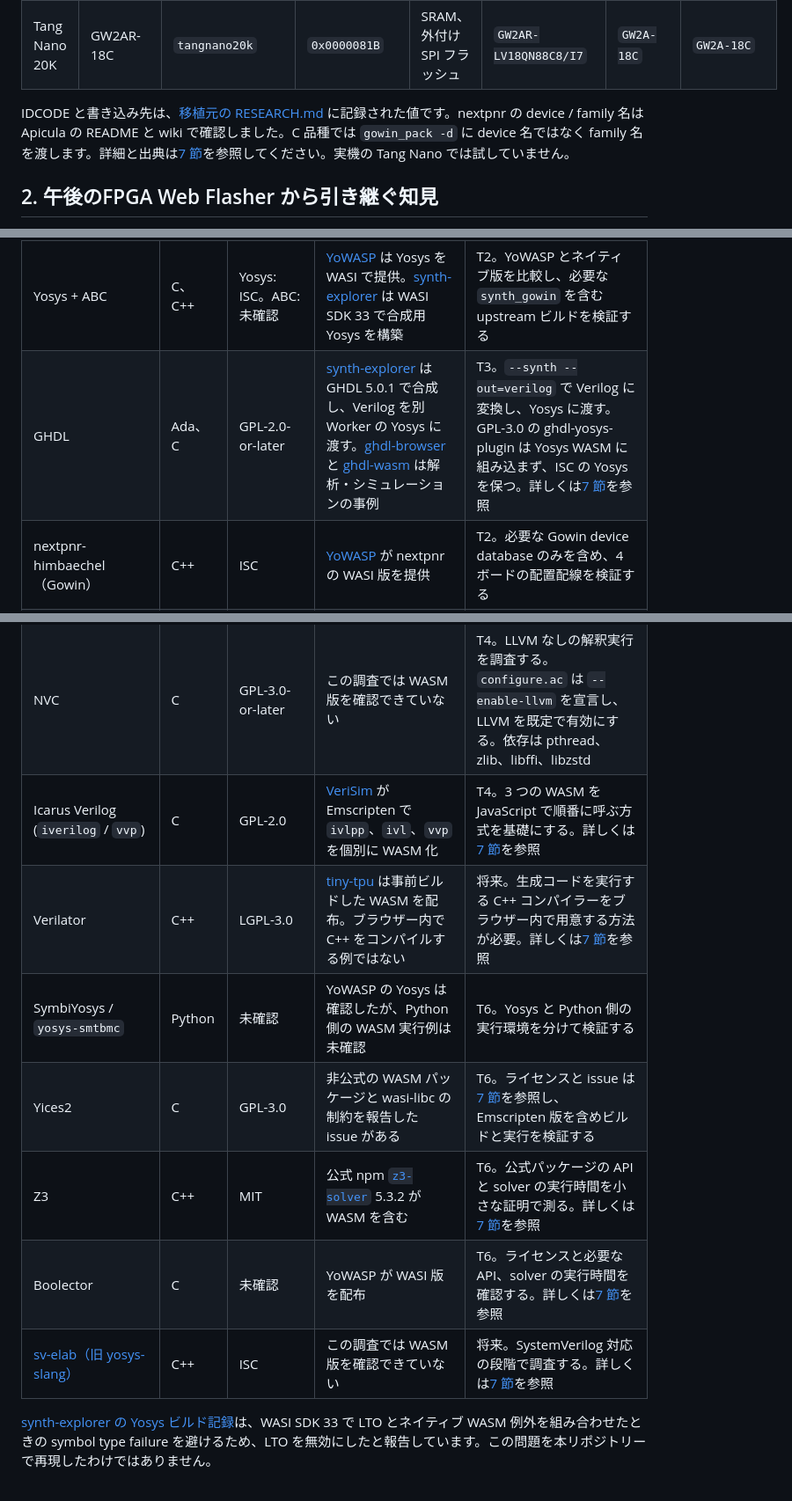
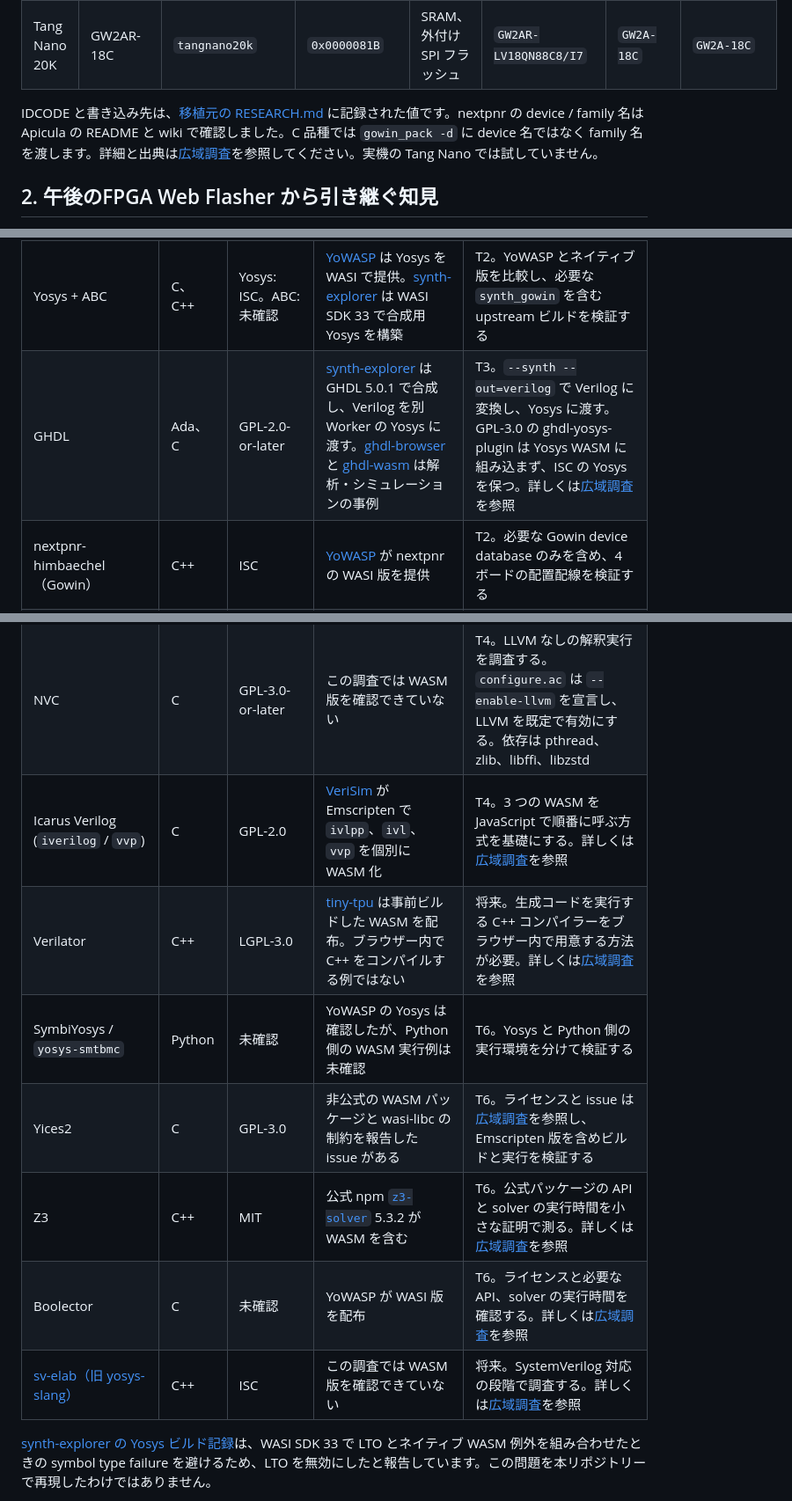
Before and after one commit to gogo-fpga/toolchain, a Markdown page: RESEARCH.md, 3 parts joined by grey strips. Shown at 88% size. Rendered like a GitHub page.

Commit message:
修正: 分割後の調査へのリンクの文言を直す
Co-Authored-By: Yoshihiro Yamashiro <me@xn--uist1idrju3i.jp>

```diff
--- a/RESEARCH.md
+++ b/RESEARCH.md
@@ -13,7 +13,7 @@
 | Tang Nano 9K | GW1NR-9C | `tangnano9k` | `0x0100481B`（`0x0100581B` の個体もある） | SRAM、内蔵フラッシュ | `GW1NR-LV9QN88PC6/I5` | `GW1N-9C` | `GW1N-9C` |
 | Tang Nano 20K | GW2AR-18C | `tangnano20k` | `0x0000081B` | SRAM、外付け SPI フラッシュ | `GW2AR-LV18QN88C8/I7` | `GW2A-18C` | `GW2A-18C` |
 
-IDCODE と書き込み先は、[移植元の RESEARCH.md](https://github.com/gogo-fpga/flasher/blob/dcbeb67/RESEARCH.md) に記録された値です。nextpnr の device / family 名は Apicula の README と wiki で確認しました。C 品種では `gowin_pack -d` に device 名ではなく family 名を渡します。詳細と出典は[7 節](docs/research/oss-survey.md#oss-fpga-survey)を参照してください。実機の Tang Nano では試していません。
+IDCODE と書き込み先は、[移植元の RESEARCH.md](https://github.com/gogo-fpga/flasher/blob/dcbeb67/RESEARCH.md) に記録された値です。nextpnr の device / family 名は Apicula の README と wiki で確認しました。C 品種では `gowin_pack -d` に device 名ではなく family 名を渡します。詳細と出典は[広域調査](docs/research/oss-survey.md)を参照してください。実機の Tang Nano では試していません。
 
 ## 2. 午後のFPGA Web Flasher から引き継ぐ知見
 
@@ -46,18 +46,18 @@ T0 では書き込み部だけが実装されています。合成、配置配
 | ツール | 主な言語 | ライセンス | 確認した WASM の事例 | 方針と段階 |
 |---|---|---|---|---|
 | Yosys + ABC | C、C++ | Yosys: ISC。ABC: 未確認 | [YoWASP](https://yowasp.org/) は Yosys を WASI で提供。[synth-explorer](https://github.com/cachanova/synth-explorer) は WASI SDK 33 で合成用 Yosys を構築 | T2。YoWASP とネイティブ版を比較し、必要な `synth_gowin` を含む upstream ビルドを検証する |
-| GHDL | Ada、C | GPL-2.0-or-later | [synth-explorer](https://github.com/cachanova/synth-explorer) は GHDL 5.0.1 で合成し、Verilog を別 Worker の Yosys に渡す。[ghdl-browser](https://github.com/UnsignedChad/ghdl-browser) と [ghdl-wasm](https://github.com/UnsignedChad/ghdl-wasm) は解析・シミュレーションの事例 | T3。`--synth --out=verilog` で Verilog に変換し、Yosys に渡す。GPL-3.0 の ghdl-yosys-plugin は Yosys WASM に組み込まず、ISC の Yosys を保つ。詳しくは[7 節](docs/research/oss-survey.md#oss-fpga-survey)を参照 |
+| GHDL | Ada、C | GPL-2.0-or-later | [synth-explorer](https://github.com/cachanova/synth-explorer) は GHDL 5.0.1 で合成し、Verilog を別 Worker の Yosys に渡す。[ghdl-browser](https://github.com/UnsignedChad/ghdl-browser) と [ghdl-wasm](https://github.com/UnsignedChad/ghdl-wasm) は解析・シミュレーションの事例 | T3。`--synth --out=verilog` で Verilog に変換し、Yosys に渡す。GPL-3.0 の ghdl-yosys-plugin は Yosys WASM に組み込まず、ISC の Yosys を保つ。詳しくは[広域調査](docs/research/oss-survey.md)を参照 |
 | nextpnr-himbaechel（Gowin） | C++ | ISC | [YoWASP](https://yowasp.org/) が nextpnr の WASI 版を提供 | T2。必要な Gowin device database のみを含め、4 ボードの配置配線を検証する |
 | Apicula / `gowin_pack` | Python | Apicula: MIT。Pyodide: MPL-2.0 | この調査では Apicula のブラウザー実行例を確認できていない | T2。Apicula を Pyodide 上で実行する案を試し、依存、実行時間、配布サイズを測る |
 | openFPGALoader | C++ | Apache-2.0 | 移植元で Emscripten と WebUSB による WASM 化を実装 | T0 の書き込み部として移植済み。以降も upstream のソースを使う |
 | NVC | C | GPL-3.0-or-later | この調査では WASM 版を確認できていない | T4。LLVM なしの解釈実行を調査する。`configure.ac` は `--enable-llvm` を宣言し、LLVM を既定で有効にする。依存は pthread、zlib、libffi、libzstd |
-| Icarus Verilog (`iverilog` / `vvp`) | C | GPL-2.0 | [VeriSim](https://github.com/senolgulgonul/verisim) が Emscripten で `ivlpp`、`ivl`、`vvp` を個別に WASM 化 | T4。3 つの WASM を JavaScript で順番に呼ぶ方式を基礎にする。詳しくは[7 節](docs/research/oss-survey.md#oss-fpga-survey)を参照 |
-| Verilator | C++ | LGPL-3.0 | [tiny-tpu](https://github.com/deaneeth/tiny-tpu) は事前ビルドした WASM を配布。ブラウザー内で C++ をコンパイルする例ではない | 将来。生成コードを実行する C++ コンパイラーをブラウザー内で用意する方法が必要。詳しくは[7 節](docs/research/oss-survey.md#oss-fpga-survey)を参照 |
+| Icarus Verilog (`iverilog` / `vvp`) | C | GPL-2.0 | [VeriSim](https://github.com/senolgulgonul/verisim) が Emscripten で `ivlpp`、`ivl`、`vvp` を個別に WASM 化 | T4。3 つの WASM を JavaScript で順番に呼ぶ方式を基礎にする。詳しくは[広域調査](docs/research/oss-survey.md)を参照 |
+| Verilator | C++ | LGPL-3.0 | [tiny-tpu](https://github.com/deaneeth/tiny-tpu) は事前ビルドした WASM を配布。ブラウザー内で C++ をコンパイルする例ではない | 将来。生成コードを実行する C++ コンパイラーをブラウザー内で用意する方法が必要。詳しくは[広域調査](docs/research/oss-survey.md)を参照 |
 | SymbiYosys / `yosys-smtbmc` | Python | 未確認 | YoWASP の Yosys は確認したが、Python 側の WASM 実行例は未確認 | T6。Yosys と Python 側の実行環境を分けて検証する |
-| Yices2 | C | GPL-3.0 | 非公式の WASM パッケージと wasi-libc の制約を報告した issue がある | T6。ライセンスと issue は[7 節](docs/research/oss-survey.md#oss-fpga-survey)を参照し、Emscripten 版を含めビルドと実行を検証する |
-| Z3 | C++ | MIT | 公式 npm [`z3-solver`](https://www.npmjs.com/package/z3-solver) 5.3.2 が WASM を含む | T6。公式パッケージの API と solver の実行時間を小さな証明で測る。詳しくは[7 節](docs/research/oss-survey.md#oss-fpga-survey)を参照 |
-| Boolector | C | 未確認 | YoWASP が WASI 版を配布 | T6。ライセンスと必要な API、solver の実行時間を確認する。詳しくは[7 節](docs/research/oss-survey.md#oss-fpga-survey)を参照 |
-| [sv-elab（旧 yosys-slang）](https://github.com/povik/sv-elab) | C++ | ISC | この調査では WASM 版を確認できていない | 将来。SystemVerilog 対応の段階で調査する。詳しくは[7 節](docs/research/oss-survey.md#oss-fpga-survey)を参照 |
+| Yices2 | C | GPL-3.0 | 非公式の WASM パッケージと wasi-libc の制約を報告した issue がある | T6。ライセンスと issue は[広域調査](docs/research/oss-survey.md)を参照し、Emscripten 版を含めビルドと実行を検証する |
+| Z3 | C++ | MIT | 公式 npm [`z3-solver`](https://www.npmjs.com/package/z3-solver) 5.3.2 が WASM を含む | T6。公式パッケージの API と solver の実行時間を小さな証明で測る。詳しくは[広域調査](docs/research/oss-survey.md)を参照 |
+| Boolector | C | 未確認 | YoWASP が WASI 版を配布 | T6。ライセンスと必要な API、solver の実行時間を確認する。詳しくは[広域調査](docs/research/oss-survey.md)を参照 |
+| [sv-elab（旧 yosys-slang）](https://github.com/povik/sv-elab) | C++ | ISC | この調査では WASM 版を確認できていない | 将来。SystemVerilog 対応の段階で調査する。詳しくは[広域調査](docs/research/oss-survey.md)を参照 |
 
 [synth-explorer の Yosys ビルド記録](https://github.com/cachanova/synth-explorer/blob/main/tools/yosys-wasm/README.md)は、WASI SDK 33 で LTO とネイティブ WASM 例外を組み合わせたときの symbol type failure を避けるため、LTO を無効にしたと報告しています。この問題を本リポジトリーで再現したわけではありません。
 
```
Also changed, not shown: other parts of RESEARCH.md (+1 -1 lines).
